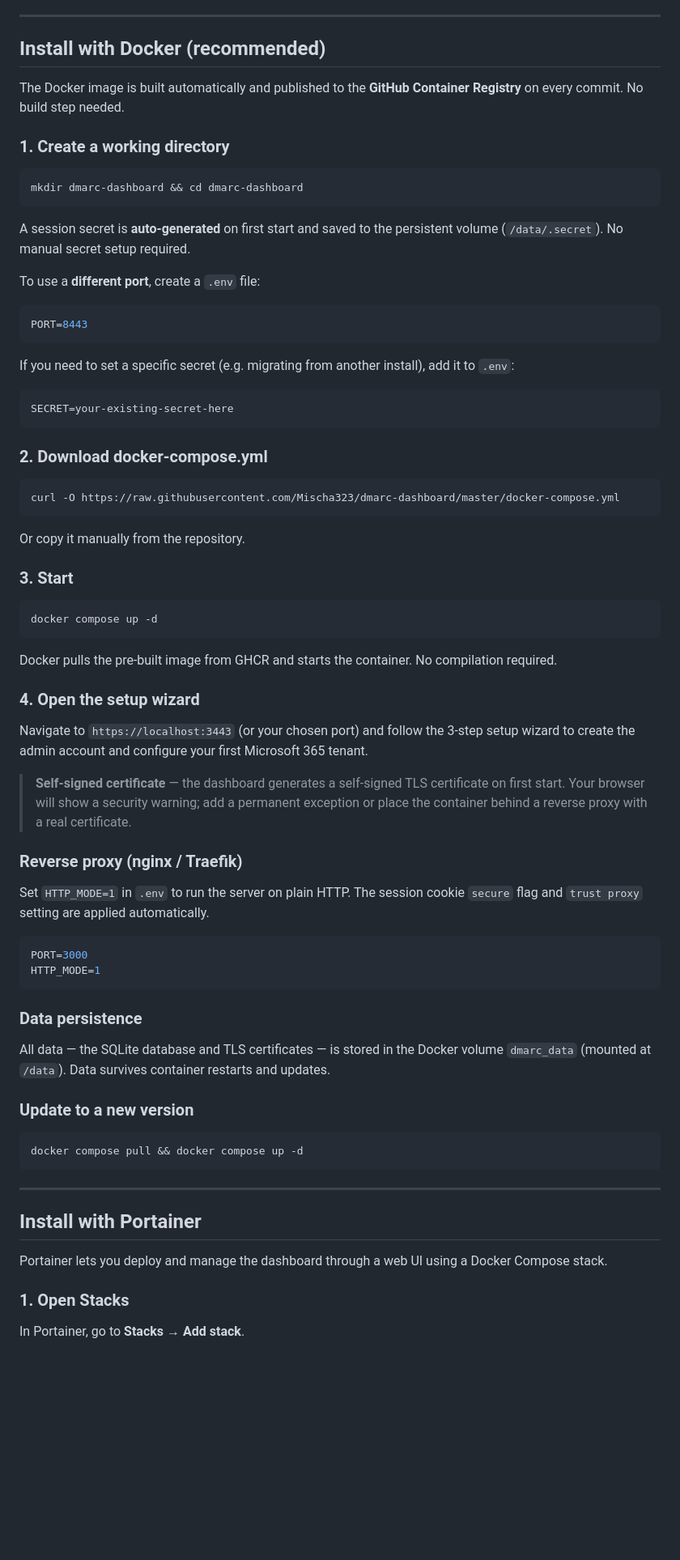
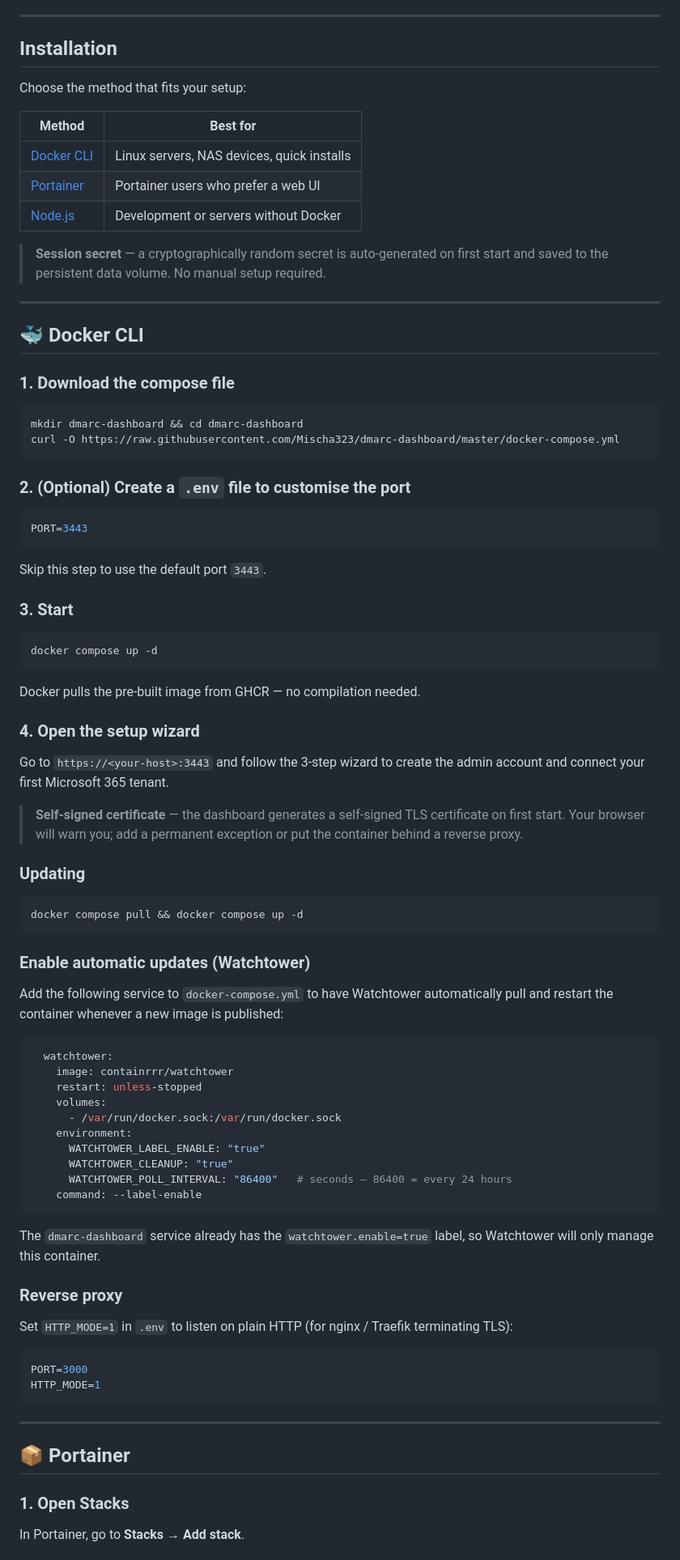
Before and after one commit to Mischa323/dmarc-dashboard, a Markdown page: README.md, the part around one of its changes. Shown at 81% size. Drawn GitHub-style; blank space fills up the shorter version.

````diff
--- a/README.md
+++ b/README.md
@@ -16,37 +16,36 @@ A self-hosted dashboard that reads DMARC aggregate reports from a **Microsoft 36
 
 ---
 
-## Install with Docker (recommended)
+## Installation
 
-The Docker image is built automatically and published to the **GitHub Container Registry** on every commit. No build step needed.
+Choose the method that fits your setup:
 
-### 1. Create a working directory
+| Method | Best for |
+|---|---|
+| [Docker CLI](#-docker-cli) | Linux servers, NAS devices, quick installs |
+| [Portainer](#-portainer) | Portainer users who prefer a web UI |
+| [Node.js](#-nodejs-without-docker) | Development or servers without Docker |
+
+> **Session secret** — a cryptographically random secret is auto-generated on first start and saved to the persistent data volume. No manual setup required.
+
+---
+
+## 🐳 Docker CLI
+
+### 1. Download the compose file
 
 ```bash
 mkdir dmarc-dashboard && cd dmarc-dashboard
-```
-
-A session secret is **auto-generated** on first start and saved to the persistent volume (`/data/.secret`). No manual secret setup required.
-
-To use a **different port**, create a `.env` file:
-
-```env
-PORT=8443
-```
-
-If you need to set a specific secret (e.g. migrating from another install), add it to `.env`:
-
-```env
-SECRET=your-existing-secret-here
-```
-
-### 2. Download docker-compose.yml
-
-```bash
 curl -O https://raw.githubusercontent.com/Mischa323/dmarc-dashboard/master/docker-compose.yml
 ```
 
-Or copy it manually from the repository.
+### 2. (Optional) Create a `.env` file to customise the port
+
+```env
+PORT=3443
+```
+
+Skip this step to use the default port `3443`.
 
 ### 3. Start
 
@@ -54,38 +53,51 @@ Or copy it manually from the repository.
 docker compose up -d
 ```
 
-Docker pulls the pre-built image from GHCR and starts the container. No compilation required.
+Docker pulls the pre-built image from GHCR — no compilation needed.
 
 ### 4. Open the setup wizard
 
-Navigate to `https://localhost:3443` (or your chosen port) and follow the 3-step setup wizard to create the admin account and configure your first Microsoft 365 tenant.
+Go to `https://<your-host>:3443` and follow the 3-step wizard to create the admin account and connect your first Microsoft 365 tenant.
 
-> **Self-signed certificate** — the dashboard generates a self-signed TLS certificate on first start. Your browser will show a security warning; add a permanent exception or place the container behind a reverse proxy with a real certificate.
+> **Self-signed certificate** — the dashboard generates a self-signed TLS certificate on first start. Your browser will warn you; add a permanent exception or put the container behind a reverse proxy.
 
-### Reverse proxy (nginx / Traefik)
+### Updating
 
-Set `HTTP_MODE=1` in `.env` to run the server on plain HTTP. The session cookie `secure` flag and `trust proxy` setting are applied automatically.
+```bash
+docker compose pull && docker compose up -d
+```
+
+### Enable automatic updates (Watchtower)
+
+Add the following service to `docker-compose.yml` to have Watchtower automatically pull and restart the container whenever a new image is published:
+
+```yaml
+  watchtower:
+    image: containrrr/watchtower
+    restart: unless-stopped
+    volumes:
+      - /var/run/docker.sock:/var/run/docker.sock
+    environment:
+      WATCHTOWER_LABEL_ENABLE: "true"
+      WATCHTOWER_CLEANUP: "true"
+      WATCHTOWER_POLL_INTERVAL: "86400"   # seconds — 86400 = every 24 hours
+    command: --label-enable
+```
+
+The `dmarc-dashboard` service already has the `watchtower.enable=true` label, so Watchtower will only manage this container.
+
+### Reverse proxy
+
+Set `HTTP_MODE=1` in `.env` to listen on plain HTTP (for nginx / Traefik terminating TLS):
 
 ```env
 PORT=3000
 HTTP_MODE=1
 ```
 
-### Data persistence
-
-All data — the SQLite database and TLS certificates — is stored in the Docker volume `dmarc_data` (mounted at `/data`). Data survives container restarts and updates.
-
-### Update to a new version
-
-```bash
-docker compose pull && docker compose up -d
-```
-
 ---
 
-## Install with Portainer
-
-Portainer lets you deploy and manage the dashboard through a web UI using a Docker Compose stack.
+## 📦 Portainer
 
 ### 1. Open Stacks
 
````
Also changed, not shown: other parts of README.md (+36 -77 lines).
